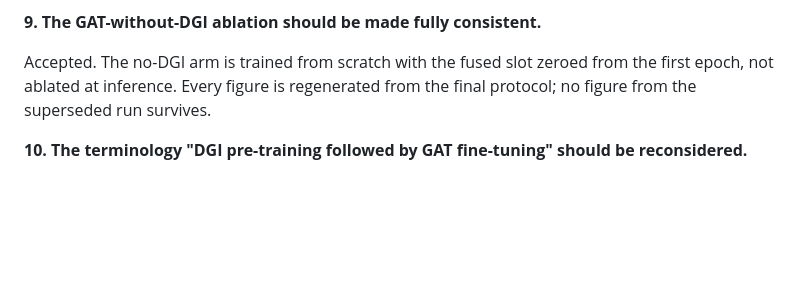
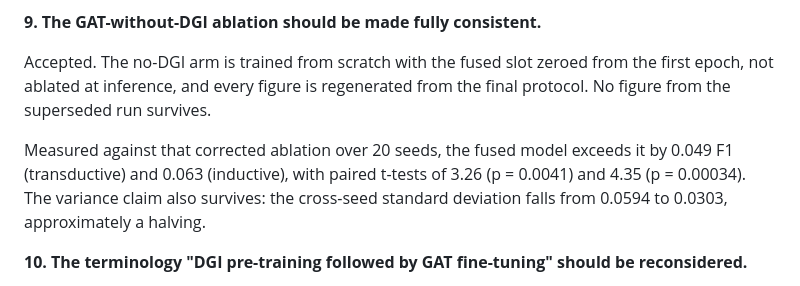
Before and after one commit to sagarkorde/CoinJoin, a Markdown page: research/reports/RESPONSE_TO_REVIEWERS.md, the part around one of its changes. Rendered like a GitHub page; blank space fills up the shorter version.

```diff
--- a/research/reports/RESPONSE_TO_REVIEWERS.md
+++ b/research/reports/RESPONSE_TO_REVIEWERS.md
@@ -165,8 +173,14 @@ a threshold, so the inconsistency cannot recur.
 **9. The GAT-without-DGI ablation should be made fully consistent.**
 
 Accepted. The no-DGI arm is trained from scratch with the fused slot zeroed
-from the first epoch, not ablated at inference. Every figure is regenerated
-from the final protocol; no figure from the superseded run survives.
+from the first epoch, not ablated at inference, and every figure is regenerated
+from the final protocol. No figure from the superseded run survives.
+
+Measured against that corrected ablation over 20 seeds, the fused model
+exceeds it by 0.049 F1 (transductive) and 0.063 (inductive), with paired
+t-tests of 3.26 (p = 0.0041) and 4.35 (p = 0.00034). The variance claim also
+survives: the cross-seed standard deviation falls from 0.0594 to 0.0303,
+approximately a halving.
 
 **10. The terminology "DGI pre-training followed by GAT fine-tuning" should be
 reconsidered.**
```
Also changed, not shown: other parts of research/reports/RESPONSE_TO_REVIEWERS.md (+55 -15 lines).
